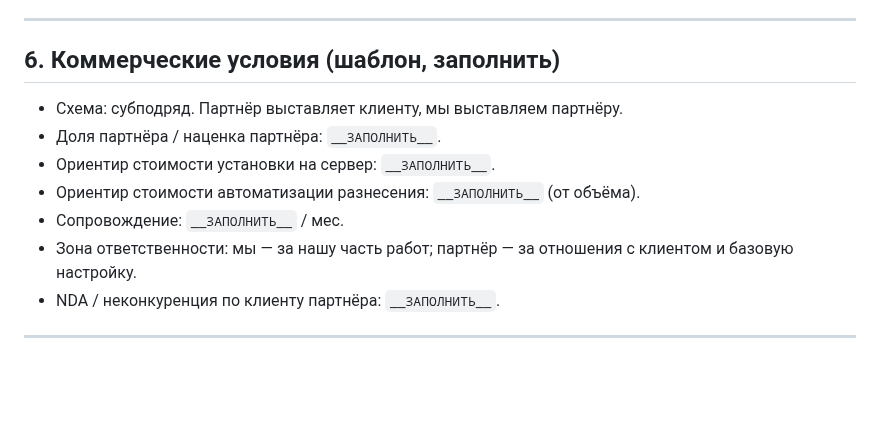
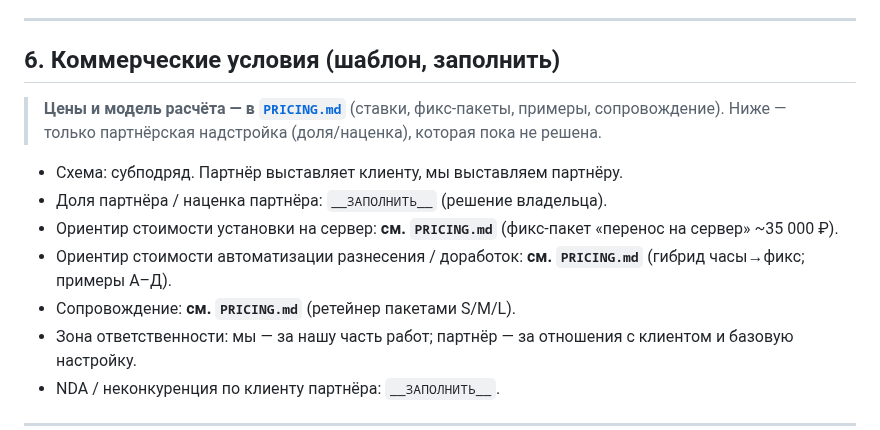
Before and after one commit to bx-shef/client-bank-alfa-by, a Markdown page: docs/PARTNERS.md, the part around one of its changes. Rendered like a GitHub page; blank space fills up the shorter version.

```diff
--- a/docs/PARTNERS.md
+++ b/docs/PARTNERS.md
@@ -110,11 +110,17 @@
 
 ## 6. Коммерческие условия (шаблон, заполнить)
 
+> **Цены и модель расчёта — в [`PRICING.md`](PRICING.md)** (ставки, фикс-пакеты,
+> примеры, сопровождение). Ниже — только партнёрская надстройка (доля/наценка),
+> которая пока не решена.
+
 - Схема: субподряд. Партнёр выставляет клиенту, мы выставляем партнёру.
-- Доля партнёра / наценка партнёра: `__ЗАПОЛНИТЬ__`.
-- Ориентир стоимости установки на сервер: `__ЗАПОЛНИТЬ__`.
-- Ориентир стоимости автоматизации разнесения: `__ЗАПОЛНИТЬ__` (от объёма).
-- Сопровождение: `__ЗАПОЛНИТЬ__` / мес.
+- Доля партнёра / наценка партнёра: `__ЗАПОЛНИТЬ__` (решение владельца).
+- Ориентир стоимости установки на сервер: **см. `PRICING.md`** (фикс-пакет
+  «перенос на сервер» ~35 000 ₽).
+- Ориентир стоимости автоматизации разнесения / доработок: **см. `PRICING.md`**
+  (гибрид часы→фикс; примеры А–Д).
+- Сопровождение: **см. `PRICING.md`** (ретейнер пакетами S/M/L).
 - Зона ответственности: мы — за нашу часть работ; партнёр — за отношения с
   клиентом и базовую настройку.
 - NDA / неконкуренция по клиенту партнёра: `__ЗАПОЛНИТЬ__`.
```
Also changed, not shown: other parts of docs/PARTNERS.md (+1 -1 lines), CLAUDE.md (+9 -0 lines), docs/PRICING.md (added, +273 -0 lines).
